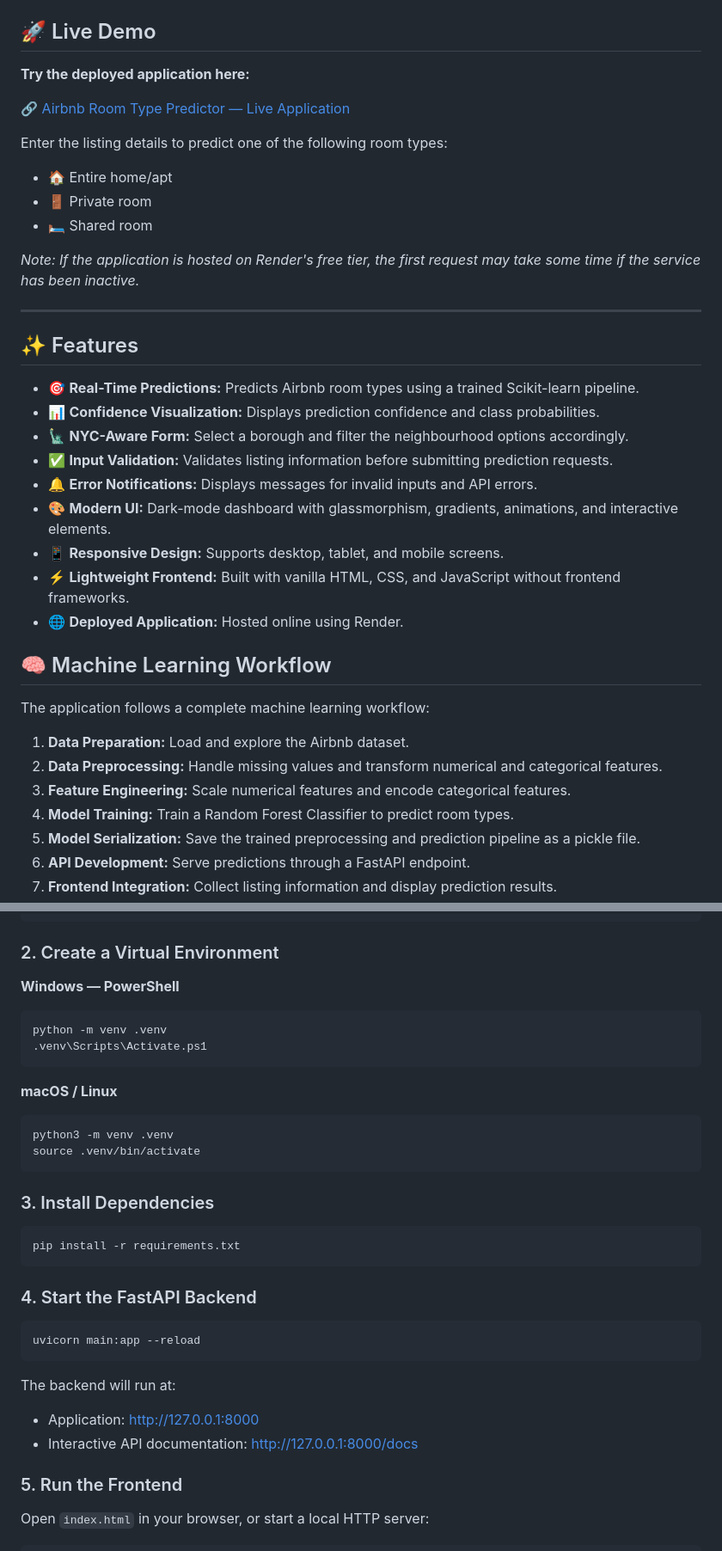
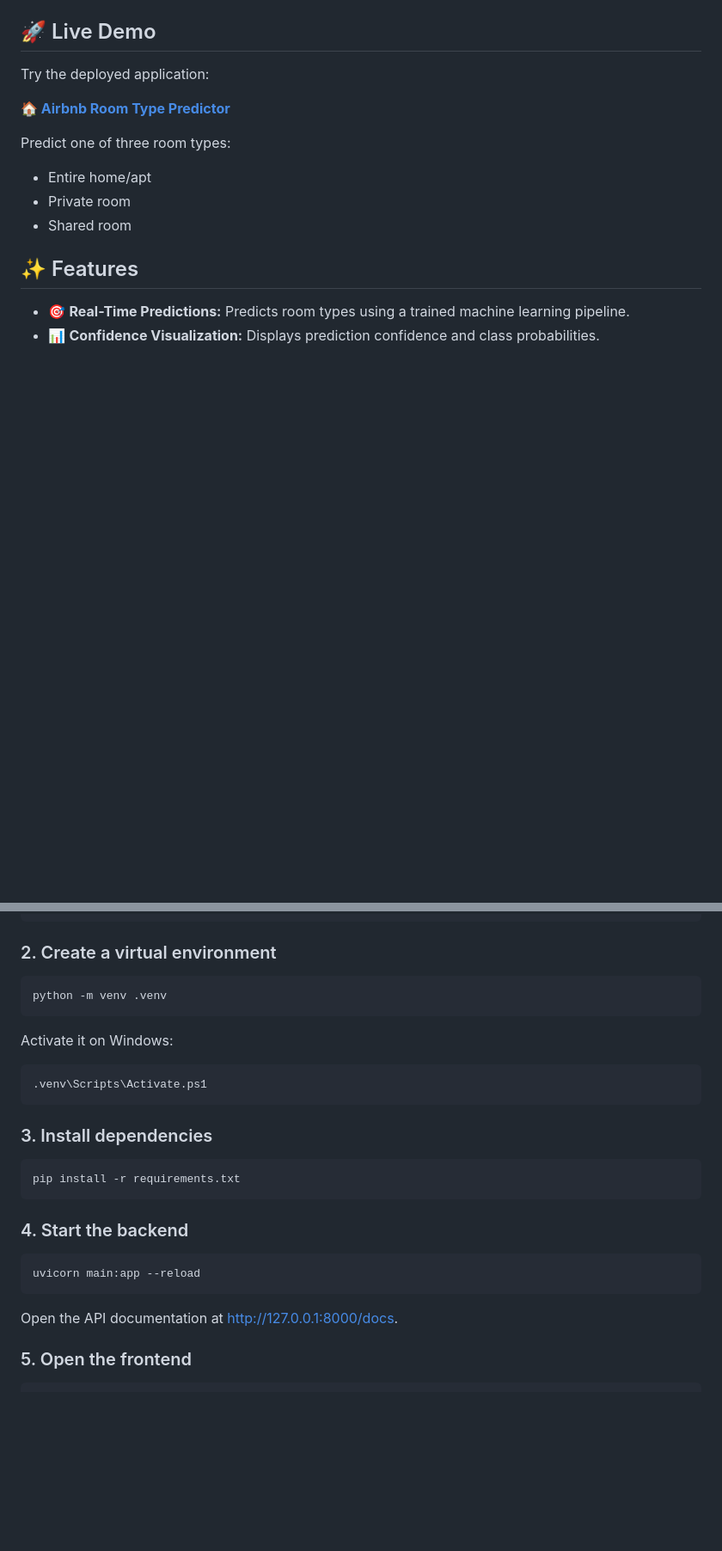
Before and after one commit to omdesai123/Nyc-Airbnb, a Markdown page: README.md, 2 parts joined by grey strips. Shown at 86% size. GitHub-like rendering; blank space fills up the shorter version.

````diff
--- a/README.md
+++ b/README.md
@@ -15,41 +15,17 @@ A full-stack Machine Learning web application that predicts the room type of an
 
 ## 🚀 Live Demo
 
-**Try the deployed application here:**
+Try the deployed application:
 
-🔗 [Airbnb Room Type Predictor — Live Application](https://nyc-airbnb-1.onrender.com/)
+**[🏠 Airbnb Room Type Predictor](https://nyc-airbnb-1.onrender.com/)**
 
-Enter the listing details to predict one of the following room types:
+Predict one of three room types:
 
-- 🏠 Entire home/apt
-- 🚪 Private room
-- 🛏️ Shared room
-
-*Note: If the application is hosted on Render's free tier, the first request may take some time if the service has been inactive.*
-
----
+- Entire home/apt
+- Private room
+- Shared room
 
 ## ✨ Features
 
-- 🎯 **Real-Time Predictions:** Predicts Airbnb room types using a trained Scikit-learn pipeline.
+- 🎯 **Real-Time Predictions:** Predicts room types using a trained machine learning pipeline.
 - 📊 **Confidence Visualization:** Displays prediction confidence and class probabilities.
-- 🗽 **NYC-Aware Form:** Select a borough and filter the neighbourhood options accordingly.
-- ✅ **Input Validation:** Validates listing information before submitting prediction requests.
-- 🔔 **Error Notifications:** Displays messages for invalid inputs and API errors.
-- 🎨 **Modern UI:** Dark-mode dashboard with glassmorphism, gradients, animations, and interactive elements.
-- 📱 **Responsive Design:** Supports desktop, tablet, and mobile screens.
-- ⚡ **Lightweight Frontend:** Built with vanilla HTML, CSS, and JavaScript without frontend frameworks.
-- 🌐 **Deployed Application:** Hosted online using Render.
-
-## 🧠 Machine Learning Workflow
-
-The application follows a complete machine learning workflow:
-
-1. **Data Preparation:** Load and explore the Airbnb dataset.
-2. **Data Preprocessing:** Handle missing values and transform numerical and categorical features.
-3. **Feature Engineering:** Scale numerical features and encode categorical features.
-4. **Model Training:** Train a Random Forest Classifier to predict room types.
-5. **Model Serialization:** Save the trained preprocessing and prediction pipeline as a pickle file.
-6. **API Development:** Serve predictions through a FastAPI endpoint.
-7. **Frontend Integration:** Collect listing information and display prediction results.
-
@@ -128,41 +73,32 @@ git clone https://github.com/<your-username>/Airbnb-ML.git
 cd Airbnb-ML
 ```
 
-### 2. Create a Virtual Environment
+### 2. Create a virtual environment
 
-**Windows — PowerShell**
+```bash
+python -m venv .venv
+```
+
+Activate it on Windows:
 
 ```powershell
-python -m venv .venv
 .venv\Scripts\Activate.ps1
 ```
 
-**macOS / Linux**
-
-```bash
-python3 -m venv .venv
-source .venv/bin/activate
-```
-
-### 3. Install Dependencies
+### 3. Install dependencies
 
 ```bash
 pip install -r requirements.txt
 ```
 
-### 4. Start the FastAPI Backend
+### 4. Start the backend
 
 ```bash
 uvicorn main:app --reload
 ```
 
-The backend will run at:
+Open the API documentation at http://127.0.0.1:8000/docs.
 
-- Application: http://127.0.0.1:8000
-- Interactive API documentation: http://127.0.0.1:8000/docs
-
-### 5. Run the Frontend
-
-Open `index.html` in your browser, or start a local HTTP server:
+### 5. Open the frontend
 
 ```bash
````
Also changed, not shown: other parts of README.md (+71 -62 lines).
